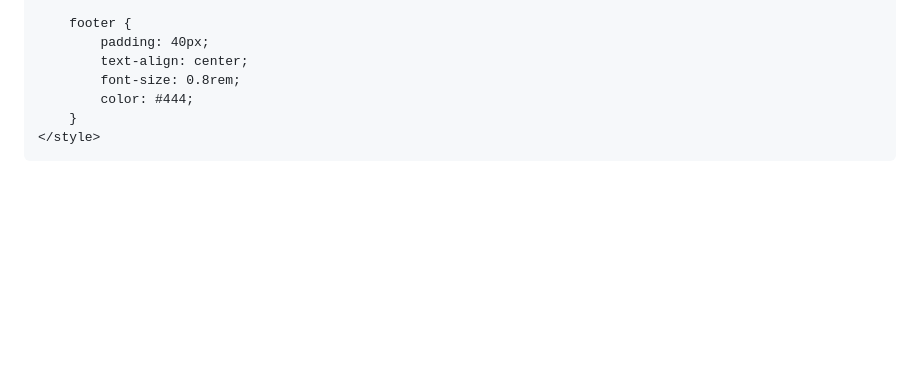
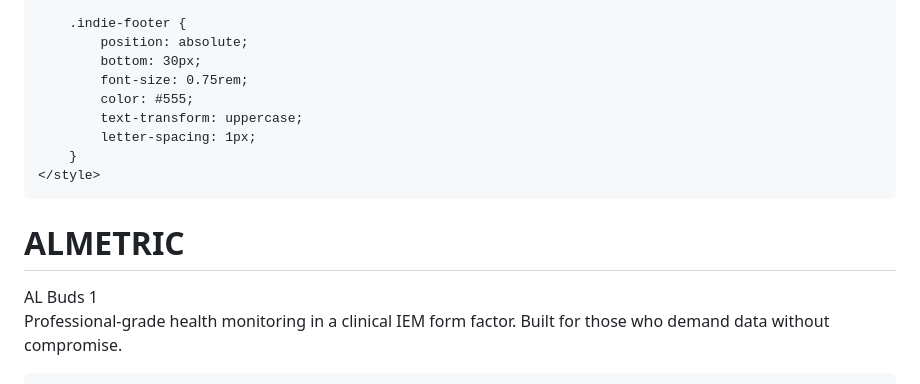
Before and after one commit to JacksonFung18222/JacksonFung18222.github.io, a Markdown page: README.md, the part around one of its changes. GitHub-like rendering; blank space fills up the shorter version.

```diff
--- a/README.md
+++ b/README.md
@@ -114,11 +74,17 @@
 
-        footer {
-            padding: 40px;
-            text-align: center;
-            font-size: 0.8rem;
-            color: #444;
+        .indie-footer {
+            position: absolute;
+            bottom: 30px;
+            font-size: 0.75rem;
+            color: #555;
+            text-transform: uppercase;
+            letter-spacing: 1px;
         }
     </style>
 </head>
 <body>
+    <section class="hero">
+        <h1>ALMETRIC</h1>
+        <div class="product-tagline">AL Buds 1</div>
+        <p style="max-width: 550px; color: #888;">Professional-grade health monitoring in a clinical IEM form factor. Built for those who demand data without compromise.</p>
 
```
Also changed, not shown: other parts of README.md (+110 -113 lines).
